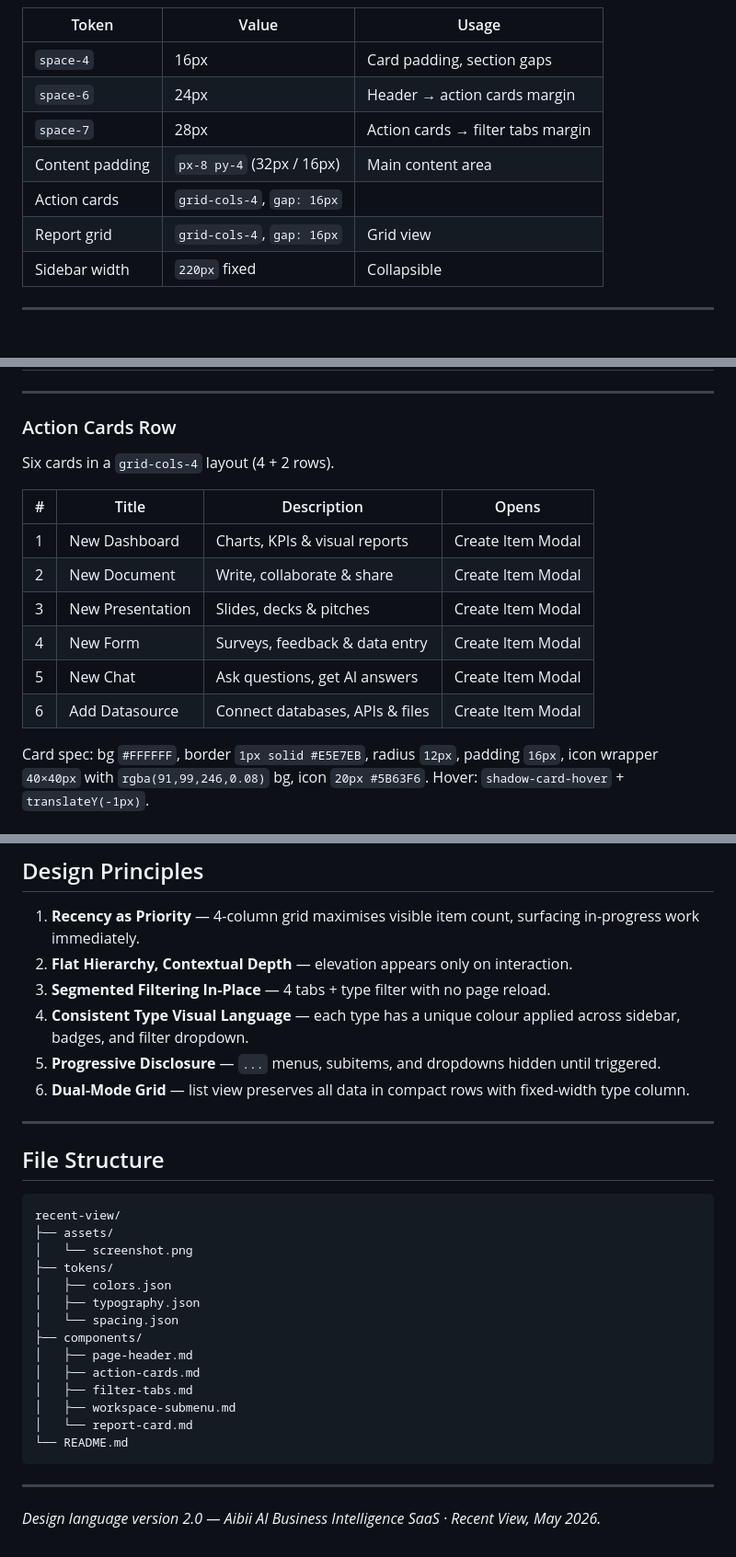
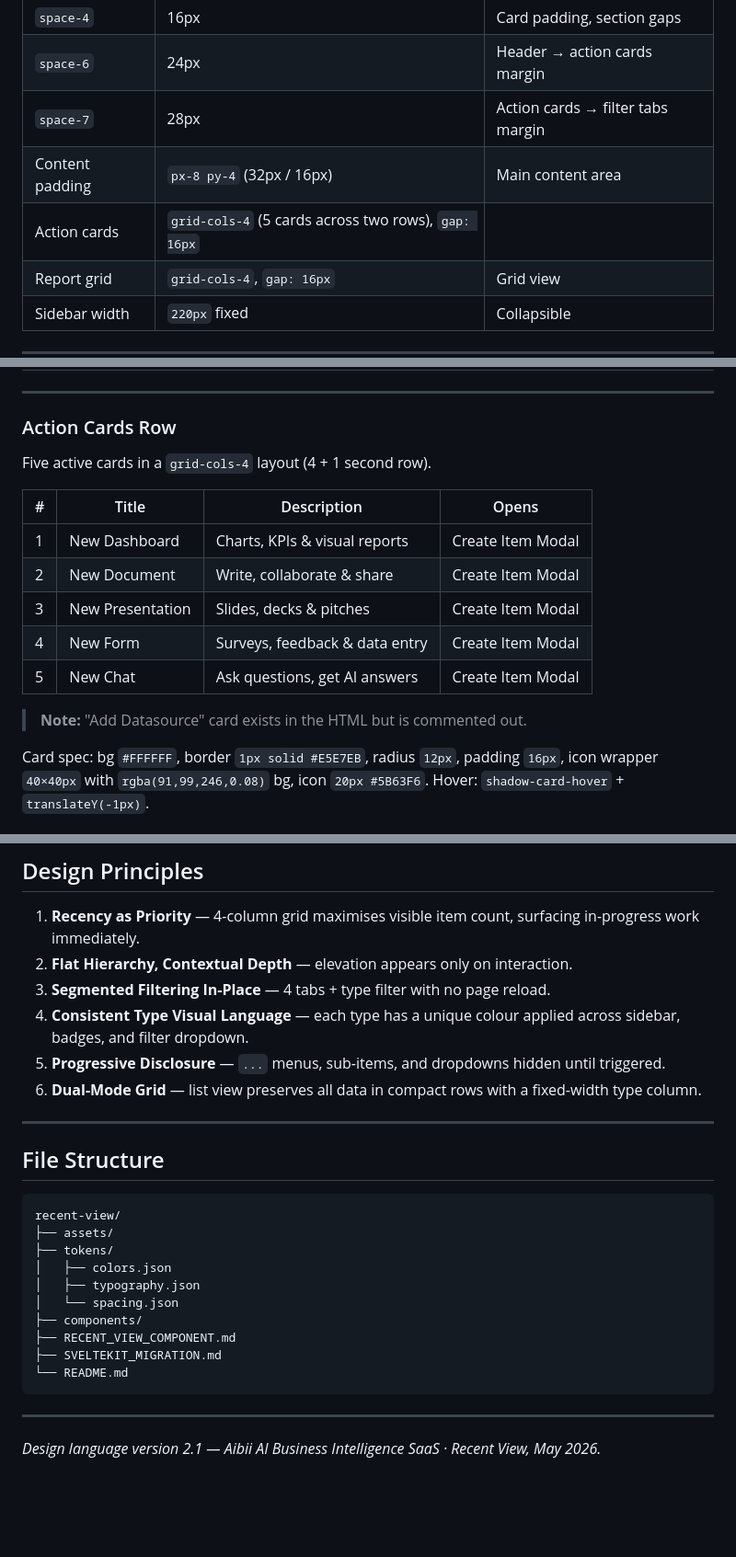
Before and after one commit to manish-aeka/design-language, a Markdown page: recent-view/README.md, 3 parts joined by grey strips. Shown at 92% size. Rendered like a GitHub page; blank space fills up the shorter version.

````diff
--- a/recent-view/README.md
+++ b/recent-view/README.md
@@ -142,7 +141,7 @@ Font: `'Inter', -apple-system, BlinkMacSystemFont, 'Segoe UI', Roboto, sans-seri
 | `space-6` | 24px | Header → action cards margin |
 | `space-7` | 28px | Action cards → filter tabs margin |
 | Content padding | `px-8 py-4` (32px / 16px) | Main content area |
-| Action cards | `grid-cols-4`, `gap: 16px` | |
+| Action cards | `grid-cols-4` (5 cards across two rows), `gap: 16px` | |
 | Report grid | `grid-cols-4`, `gap: 16px` | Grid view |
 | Sidebar width | `220px` fixed | Collapsible |
 
@@ -208,7 +207,7 @@ All icons: Heroicons outline, inline SVG, stroke-width 1.5px.
 
 ### Action Cards Row
 
-Six cards in a `grid-cols-4` layout (4 + 2 rows).
+Five active cards in a `grid-cols-4` layout (4 + 1 second row).
 
 | # | Title | Description | Opens |
 |---|---|---|---|
@@ -217,7 +216,8 @@ Six cards in a `grid-cols-4` layout (4 + 2 rows).
 | 3 | New Presentation | Slides, decks & pitches | Create Item Modal |
 | 4 | New Form | Surveys, feedback & data entry | Create Item Modal |
 | 5 | New Chat | Ask questions, get AI answers | Create Item Modal |
-| 6 | Add Datasource | Connect databases, APIs & files | Create Item Modal |
+
+> **Note:** "Add Datasource" card exists in the HTML but is commented out.
 
 Card spec: bg `#FFFFFF`, border `1px solid #E5E7EB`, radius `12px`, padding `16px`, icon wrapper `40×40px` with `rgba(91,99,246,0.08)` bg, icon `20px #5B63F6`. Hover: `shadow-card-hover` + `translateY(-1px)`.
 
@@ -410,8 +408,8 @@ On create: injects new project row into `#projects-list` after pinned entry with
 2. **Flat Hierarchy, Contextual Depth** — elevation appears only on interaction.
 3. **Segmented Filtering In-Place** — 4 tabs + type filter with no page reload.
 4. **Consistent Type Visual Language** — each type has a unique colour applied across sidebar, badges, and filter dropdown.
-5. **Progressive Disclosure** — `...` menus, subitems, and dropdowns hidden until triggered.
-6. **Dual-Mode Grid** — list view preserves all data in compact rows with fixed-width type column.
+5. **Progressive Disclosure** — `...` menus, sub-items, and dropdowns hidden until triggered.
+6. **Dual-Mode Grid** — list view preserves all data in compact rows with a fixed-width type column.
 
 ---
 
@@ -420,20 +418,16 @@ On create: injects new project row into `#projects-list` after pinned entry with
 ```
 recent-view/
 ├── assets/
-│   └── screenshot.png
 ├── tokens/
 │   ├── colors.json
 │   ├── typography.json
 │   └── spacing.json
 ├── components/
-│   ├── page-header.md
-│   ├── action-cards.md
-│   ├── filter-tabs.md
-│   ├── workspace-submenu.md
-│   └── report-card.md
+├── RECENT_VIEW_COMPONENT.md
+├── SVELTEKIT_MIGRATION.md
 └── README.md
 ```
 
 ---
 
-*Design language version 2.0 — Aibii AI Business Intelligence SaaS · Recent View, May 2026.*
+*Design language version 2.1 — Aibii AI Business Intelligence SaaS · Recent View, May 2026.*
````
Also changed, not shown: other parts of recent-view/README.md (+30 -33 lines).
